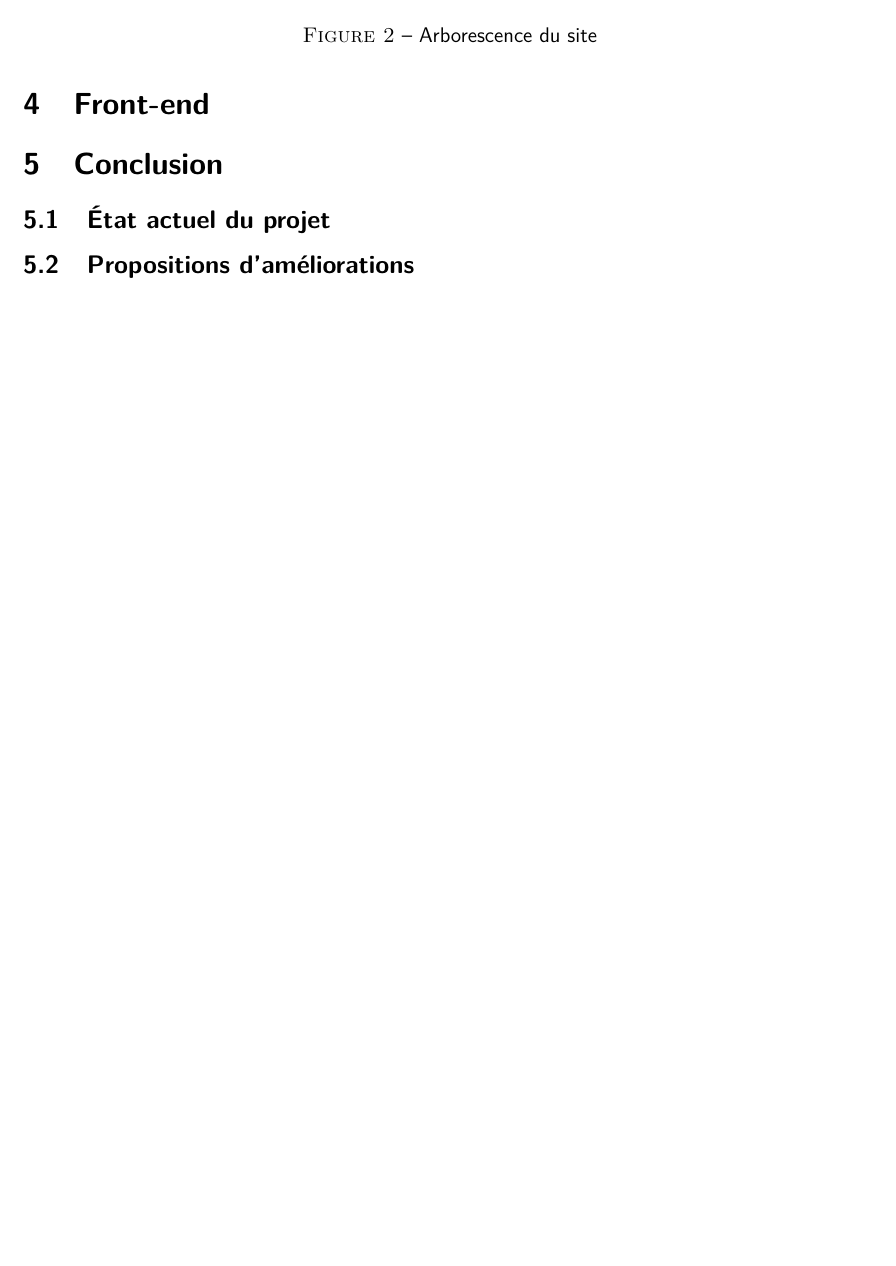
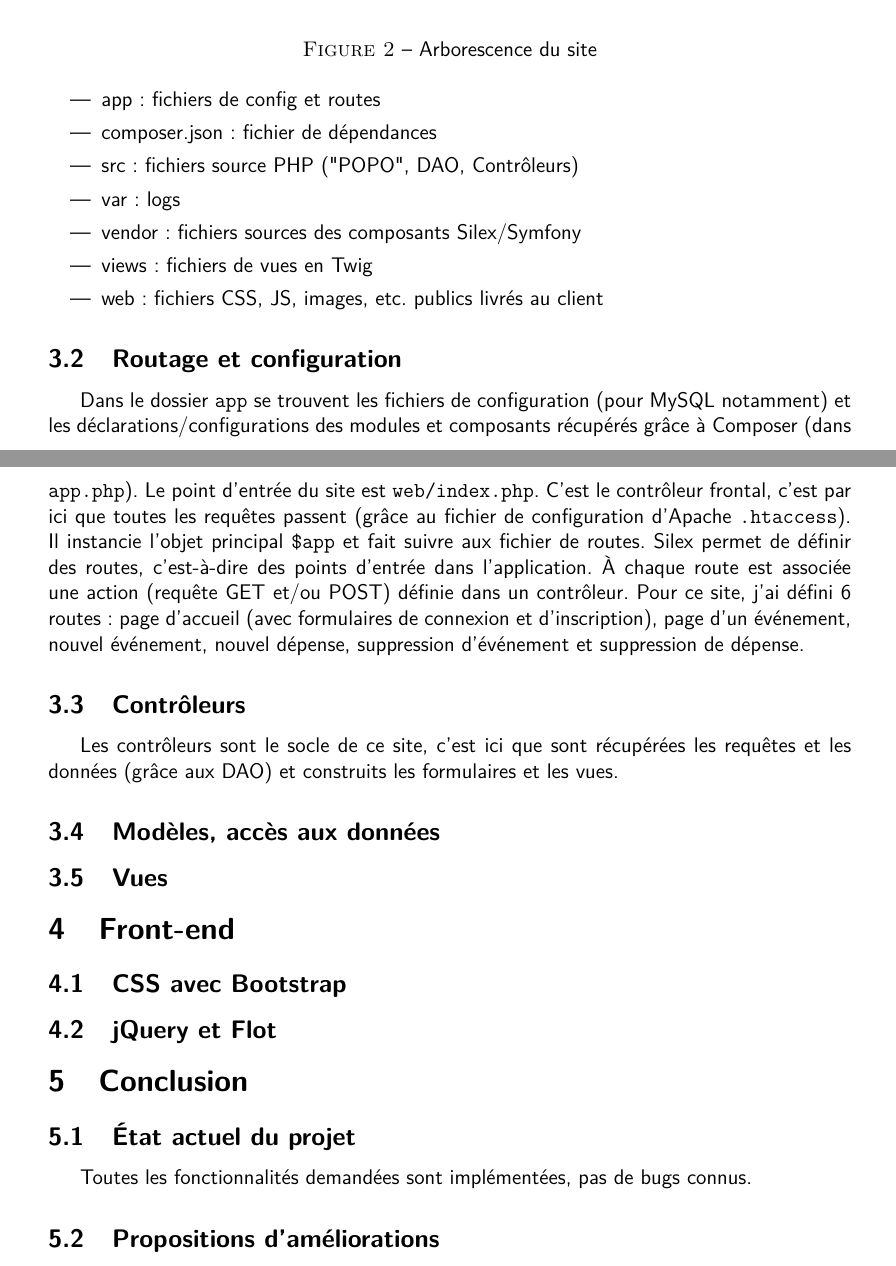
Before and after one commit to steenput/web_pcea, a LaTeX document (doc/report.tex): part of page 4 of 5 before the commit and two parts of pages 5 and 6 of 6 after it, the two joined at a grey line, cut so that both start at the same text, the shorter picture padded with empty space. Compiled offline with XeLaTeX.

Commit message:
Report in progress
On branch master

Changes to be committed:
	new file:   doc/intro.png
	modified:   doc/report.pdf
	modified:   doc/report.tex
	modified:   views/event.html.twig
	modified:   views/layout.html.twig

```diff
--- a/doc/report.tex
+++ b/doc/report.tex
@@ -3,7 +3,7 @@
 \renewcommand\familydefault{\sfdefault}
 \usepackage[T1]{fontenc}
 \usepackage[francais]{babel}
-\usepackage[left=2cm,top=2cm,right=2cm,bottom=2cm]{geometry}
+\usepackage[left=2.5cm,top=2.5cm,right=2.5cm,bottom=2.5cm]{geometry}
 \usepackage{graphicx}
 \usepackage{minted}
 \usemintedstyle{colorful}
@@ -103,13 +114,42 @@ Voici l'arborescence du site :
 	\caption{Arborescence du site}
 \end{figure}
 
+\begin{itemize}
+	\item app : fichiers de config et routes
+	\item composer.json : fichier de dépendances
+	\item src : fichiers source PHP ("POPO", DAO, Contrôleurs)
+	\item var : logs
+	\item vendor : fichiers sources des composants Silex/Symfony
+	\item views : fichiers de vues en Twig
+	\item web : fichiers CSS, JS, images, etc. publics livrés au client
+\end{itemize}
+
+\subsection{Routage et configuration}
+Dans le dossier \mintinline{text}{app} se trouvent les fichiers de configuration (pour MySQL notamment) et les
+déclarations/configurations des modules et composants récupérés grâce à Composer (dans \mintinline{php}{app.php}).
+Le point d'entrée du site est \mintinline{text}{web/index.php}. C'est le contrôleur frontal, c'est par ici que
+toutes les requêtes passent (grâce au fichier de configuration d'Apache \mintinline{text}{.htaccess}).
+Il instancie l'objet principal \mintinline{php}{$app} et fait suivre aux fichier de routes. Silex permet de
+définir des routes, c'est-à-dire des points d'entrée dans l'application. À chaque route est associée une action
+(requête GET et/ou POST) définie dans un contrôleur. Pour ce site, j'ai défini 6 routes : page d'accueil (avec
+formulaires de connexion et d'inscription), page d'un événement, nouvel événement, nouvel dépense, suppression
+d'événement et suppression de dépense.
+
+\subsection{Contrôleurs}
+Les contrôleurs sont le socle de ce site, c'est ici que sont récupérées les requêtes et les données (grâce aux
+DAO) et construits les formulaires et les vues.
+
+\subsection{Modèles, accès aux données}
+\subsection{Vues}
 
 \section{Front-end}
-
+\subsection{CSS avec Bootstrap}
+\subsection{jQuery et Flot}
 
 
 \section{Conclusion}
 \subsection{État actuel du projet}
+Toutes les fonctionnalités demandées sont implémentées, pas de bugs connus.
 
 \subsection{Propositions d'améliorations}
 \begin{itemize}
```
Also changed, not shown: doc/intro.png (added), doc/report.pdf, doc/report.tex (23 more changed lines), 2 other files.
